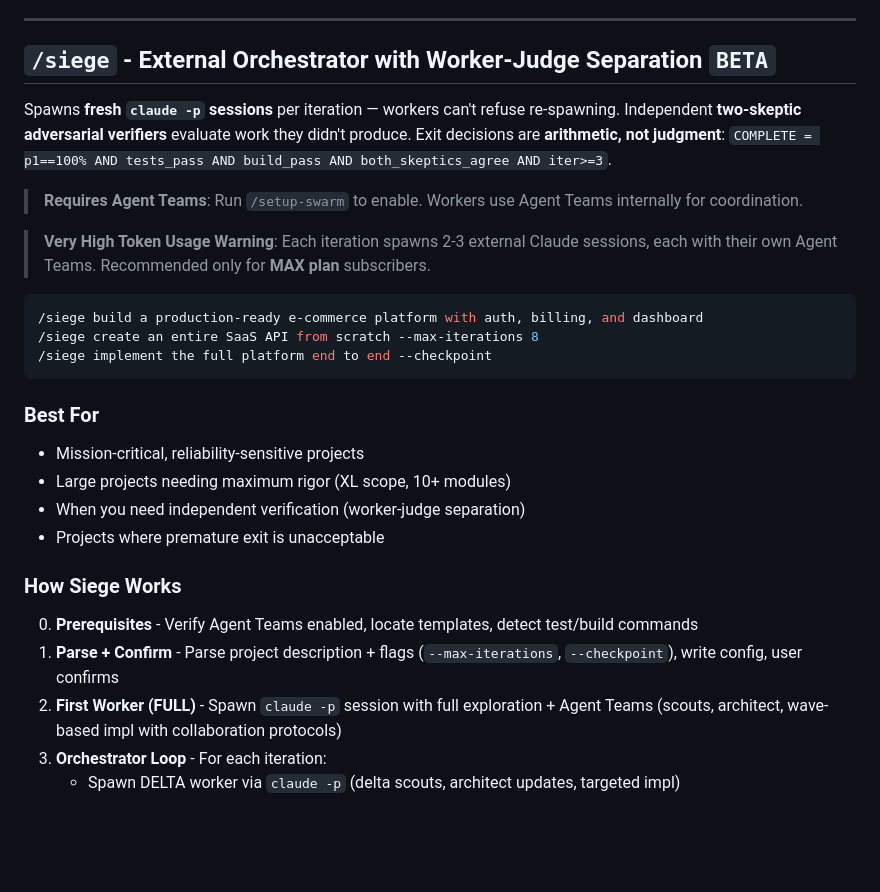
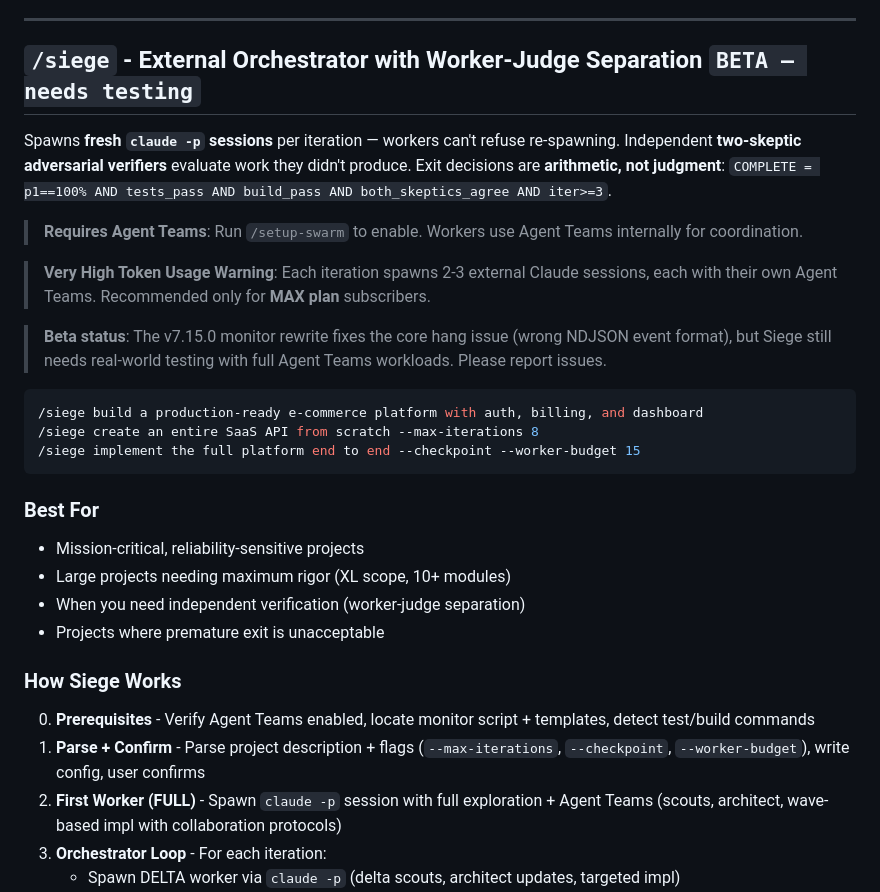
Before and after one commit to Kasempiternal/Claude-Agent-System, a Markdown page: README.md, the part around one of its changes. GitHub-like rendering; blank space fills up the shorter version.

````diff
--- a/README.md
+++ b/README.md
@@ -116,7 +121,7 @@ An orchestrator that spawns agent swarms for exploration and implementation.
 
 ---
 
-## `/siege` - External Orchestrator with Worker-Judge Separation `BETA`
+## `/siege` - External Orchestrator with Worker-Judge Separation `BETA — needs testing`
 
 Spawns **fresh `claude -p` sessions** per iteration — workers can't refuse re-spawning. Independent **two-skeptic adversarial verifiers** evaluate work they didn't produce. Exit decisions are **arithmetic, not judgment**: `COMPLETE = p1==100% AND tests_pass AND build_pass AND both_skeptics_agree AND iter>=3`.
 
@@ -124,10 +129,12 @@ Spawns **fresh `claude -p` sessions** per iteration — workers can't refuse re-
 
 > **Very High Token Usage Warning**: Each iteration spawns 2-3 external Claude sessions, each with their own Agent Teams. Recommended only for **MAX plan** subscribers.
 
+> **Beta status**: The v7.15.0 monitor rewrite fixes the core hang issue (wrong NDJSON event format), but Siege still needs real-world testing with full Agent Teams workloads. Please report issues.
+
 ```bash
 /siege build a production-ready e-commerce platform with auth, billing, and dashboard
 /siege create an entire SaaS API from scratch --max-iterations 8
-/siege implement the full platform end to end --checkpoint
+/siege implement the full platform end to end --checkpoint --worker-budget 15
 ```
 
 ### Best For
@@ -139,8 +146,8 @@ Spawns **fresh `claude -p` sessions** per iteration — workers can't refuse re-
 
 ### How Siege Works
 
-0. **Prerequisites** - Verify Agent Teams enabled, locate templates, detect test/build commands
-1. **Parse + Confirm** - Parse project description + flags (`--max-iterations`, `--checkpoint`), write config, user confirms
+0. **Prerequisites** - Verify Agent Teams enabled, locate monitor script + templates, detect test/build commands
+1. **Parse + Confirm** - Parse project description + flags (`--max-iterations`, `--checkpoint`, `--worker-budget`), write config, user confirms
 2. **First Worker (FULL)** - Spawn `claude -p` session with full exploration + Agent Teams (scouts, architect, wave-based impl with collaboration protocols)
 3. **Orchestrator Loop** - For each iteration:
    - Spawn DELTA worker via `claude -p` (delta scouts, architect updates, targeted impl)
````
Also changed, not shown: other parts of README.md (+16 -8 lines).
